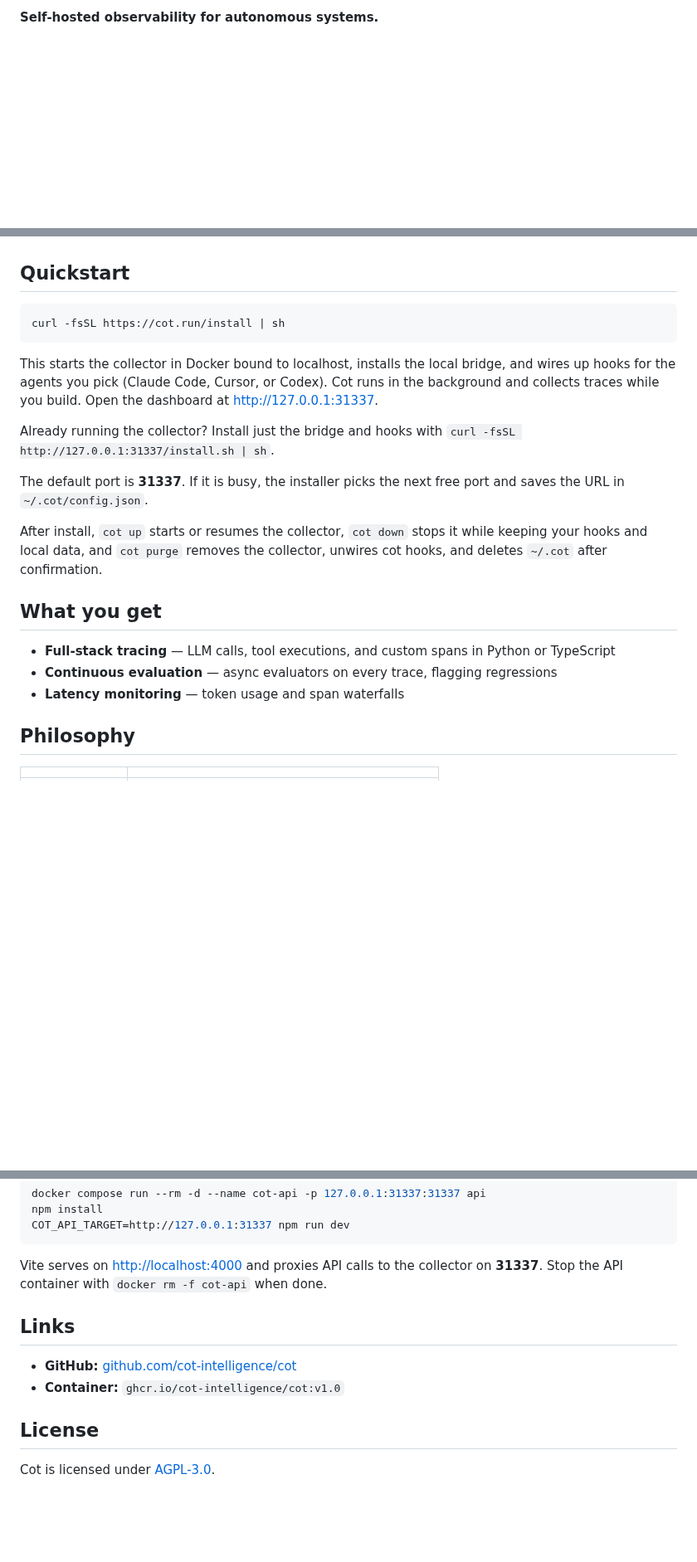
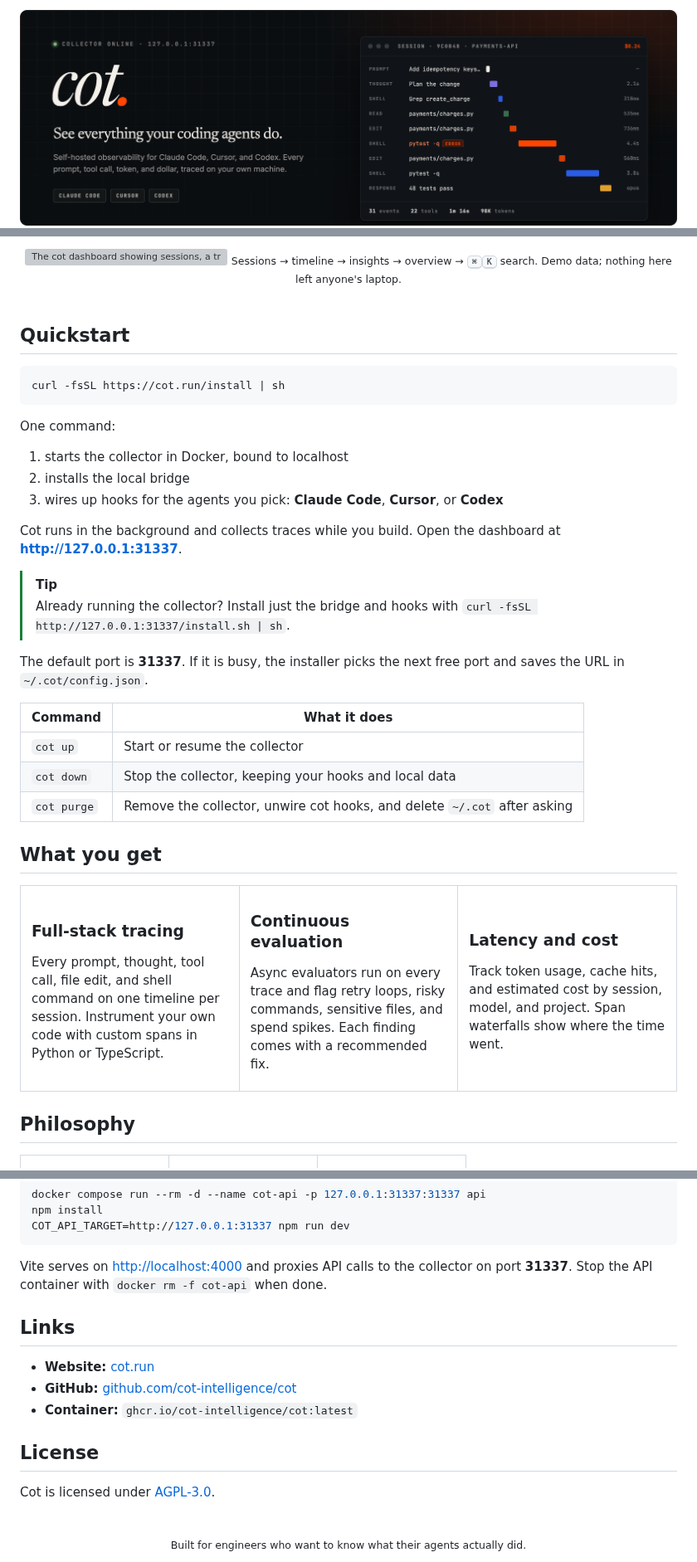
Before and after one commit to cot-intelligence/cot, a Markdown page: README.md, 3 parts joined by grey strips. Shown at 83% size. Drawn GitHub-style; pictures changed too: .github/assets/banner.png (added); folded sections open; blank space fills up the shorter version; grey boxes are pictures that could not be loaded.

Commit message:
docs: redesign project README (#25)

````diff
--- a/README.md
+++ b/README.md
@@ -2,3 +2,3 @@
 
-**Self-hosted observability for autonomous systems.**
+<img src=".github/assets/banner.png" alt="cot. Self-hosted observability for Claude Code, Cursor, and Codex" width="100%">
 
@@ -6,3 +19,13 @@ Trace agent reasoning, evaluate outcomes, and ship reliable AI — on your infra
+</div>
+
+<br>
+
+<div align="center">
+  <img src=".github/assets/demo.gif" alt="The cot dashboard showing sessions, a trace timeline, insights, overview metrics, and command search" width="100%">
+  <sub>Sessions → timeline → insights → overview → <kbd>⌘</kbd><kbd>K</kbd> search. Demo data; nothing here left anyone's laptop.</sub>
+</div>
+
+<br>
 
 ## Quickstart
 
@@ -10,27 +33,53 @@ Trace agent reasoning, evaluate outcomes, and ship reliable AI — on your infra
 curl -fsSL https://cot.run/install | sh
 ```
 
-This starts the collector in Docker bound to localhost, installs the local
-bridge, and wires up hooks for the agents you pick (Claude Code, Cursor, or
-Codex). Cot runs in the background and collects traces while you build. Open
-the dashboard at
-[http://127.0.0.1:31337](http://127.0.0.1:31337).
+One command:
 
-Already running the collector? Install just the bridge and hooks with
-`curl -fsSL http://127.0.0.1:31337/install.sh | sh`.
+1. starts the collector in Docker, bound to localhost
+2. installs the local bridge
+3. wires up hooks for the agents you pick: **Claude Code**, **Cursor**, or **Codex**
 
-The default port is **31337**. If it is busy, the installer picks the next free
-port and saves the URL in `~/.cot/config.json`.
+Cot runs in the background and collects traces while you build. Open the dashboard at **[http://127.0.0.1:31337](http://127.0.0.1:31337)**.
 
-After install, `cot up` starts or resumes the collector, `cot down` stops it
-while keeping your hooks and local data, and `cot purge` removes the collector,
-unwires cot hooks, and deletes `~/.cot` after confirmation.
+> [!TIP]
+> Already running the collector? Install just the bridge and hooks with
+> `curl -fsSL http://127.0.0.1:31337/install.sh | sh`.
+
+The default port is **31337**. If it is busy, the installer picks the next free port and saves the URL in `~/.cot/config.json`.
+
+| Command | What it does |
+| --- | --- |
+| `cot up` | Start or resume the collector |
+| `cot down` | Stop the collector, keeping your hooks and local data |
+| `cot purge` | Remove the collector, unwire cot hooks, and delete `~/.cot` after asking |
 
 ## What you get
 
-- **Full-stack tracing** — LLM calls, tool executions, and custom spans in Python or TypeScript
-- **Continuous evaluation** — async evaluators on every trace, flagging regressions
-- **Latency monitoring** — token usage and span waterfalls
+<table>
+<tr>
+<td width="33%" valign="top">
+
+### Full-stack tracing
+
+Every prompt, thought, tool call, file edit, and shell command on one timeline per session. Instrument your own code with custom spans in Python or TypeScript.
+
+</td>
+<td width="33%" valign="top">
+
+### Continuous evaluation
+
+Async evaluators run on every trace and flag retry loops, risky commands, sensitive files, and spend spikes. Each finding comes with a recommended fix.
+
+</td>
+<td width="33%" valign="top">
+
+### Latency and cost
+
+Track token usage, cache hits, and estimated cost by session, model, and project. Span waterfalls show where the time went.
+
+</td>
+</tr>
+</table>
 
 ## Philosophy
 
@@ -60,13 +134,22 @@ npm install
 COT_API_TARGET=http://127.0.0.1:31337 npm run dev
 ```
 
-Vite serves on [http://localhost:4000](http://localhost:4000) and proxies API calls to the collector on **31337**. Stop the API container with `docker rm -f cot-api` when done.
+Vite serves on [http://localhost:4000](http://localhost:4000) and proxies API calls to the collector on port **31337**. Stop the API container with `docker rm -f cot-api` when done.
+
+</details>
 
 ## Links
 
+- **Website:** [cot.run](https://cot.run)
 - **GitHub:** [github.com/cot-intelligence/cot](https://github.com/cot-intelligence/cot)
-- **Container:** `ghcr.io/cot-intelligence/cot:v1.0`
+- **Container:** `ghcr.io/cot-intelligence/cot:latest`
 
 ## License
 
 Cot is licensed under [AGPL-3.0](LICENSE).
+
+<br>
+
+<div align="center">
+  <sub>Built for engineers who want to know what their agents actually did.</sub>
+</div>
````
Also changed, not shown: other parts of README.md (+48 -10 lines), 1 other file.
